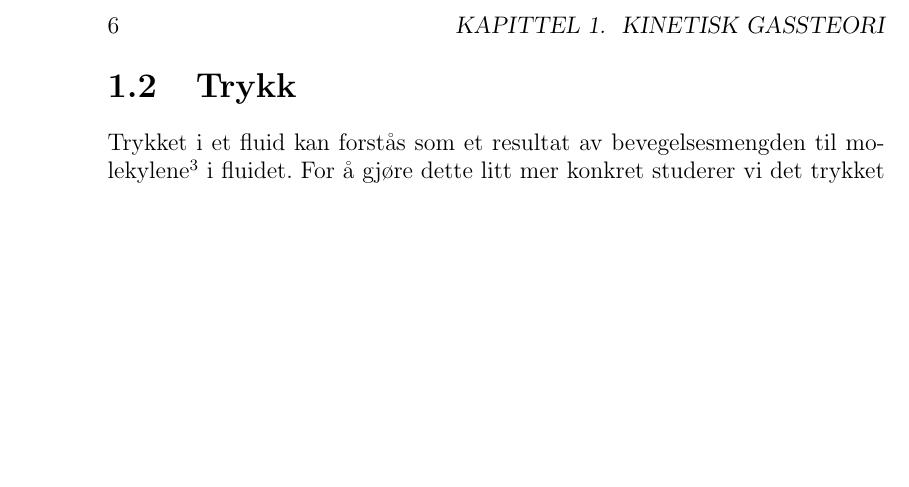
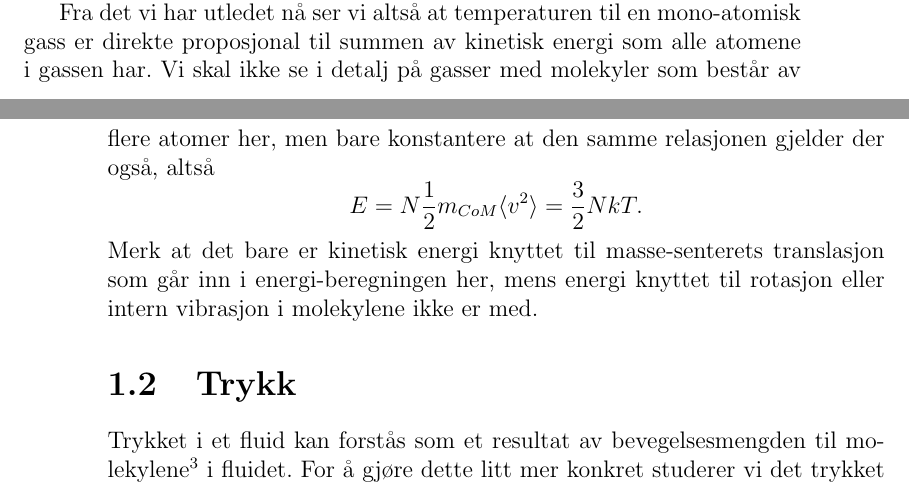
Before and after one commit to tbuanes/Kompendier, a LaTeX book (Termodynamikk/termodynamikk.tex, which reads Termodynamikk/kinetiskgassteori.tex): part of page 6 of 14 before the commit and two parts of pages 5 and 6 of 14 after it, the two joined at a grey line, cut at the place of the change, the shorter picture padded with empty space. Compiled offline with pdfLaTeX.

Commit message:
Energi/temperatur for fler-atomige gasser

```diff
--- a/Termodynamikk/kinetiskgassteori.tex
+++ b/Termodynamikk/kinetiskgassteori.tex
@@ -73,6 +73,14 @@ Ofte måles stoffmengden i mol i stedet for i antall atomer. Et mol er $6.022~\t
 	E = \frac{3}{2}nRT
 \end{equation}
 der $n$ er antall mol i gassen og $R = 8.31~\mathrm{J/(mol\cdot K)}$ er en konstant som er relatert til boltzmann-konstanten $k$, og kalles den universelle gasskonstanten.
+
+Fra det vi har utledet nå ser vi altså at temperaturen til en mono-atomisk gass er direkte proposjonal til summen av kinetisk energi som alle atomene i gassen har. Vi skal ikke se i detalj på gasser med molekyler som består av flere atomer her, men bare konstantere at den samme relasjonen gjelder der også, altså
+\begin{displaymath}
+	E = N\half m_{CoM}\langle v^2\rangle = \frac{3}{2}NkT.
+\end{displaymath}
+Merk at det bare er kinetisk energi knyttet til masse-senterets translasjon som går inn i energi-beregningen her, mens energi knyttet til rotasjon eller intern vibrasjon i molekylene ikke er med.
+
+
 %Siden det er et enormt stort antall atomer kan vi tilnærme summen med et integral der vi bruker fordelingsfunksjonen (\ref{eq:kinetiskgassteori:fv}) som vektfunksjon for å ta hensyn til hvor stor andel av atomene som har enhver gitt fart,
 %\begin{displaymath}
 %\begin{aligned}
```
Also changed, not shown: Termodynamikk/termodynamikk.pdf, 1 other file.
